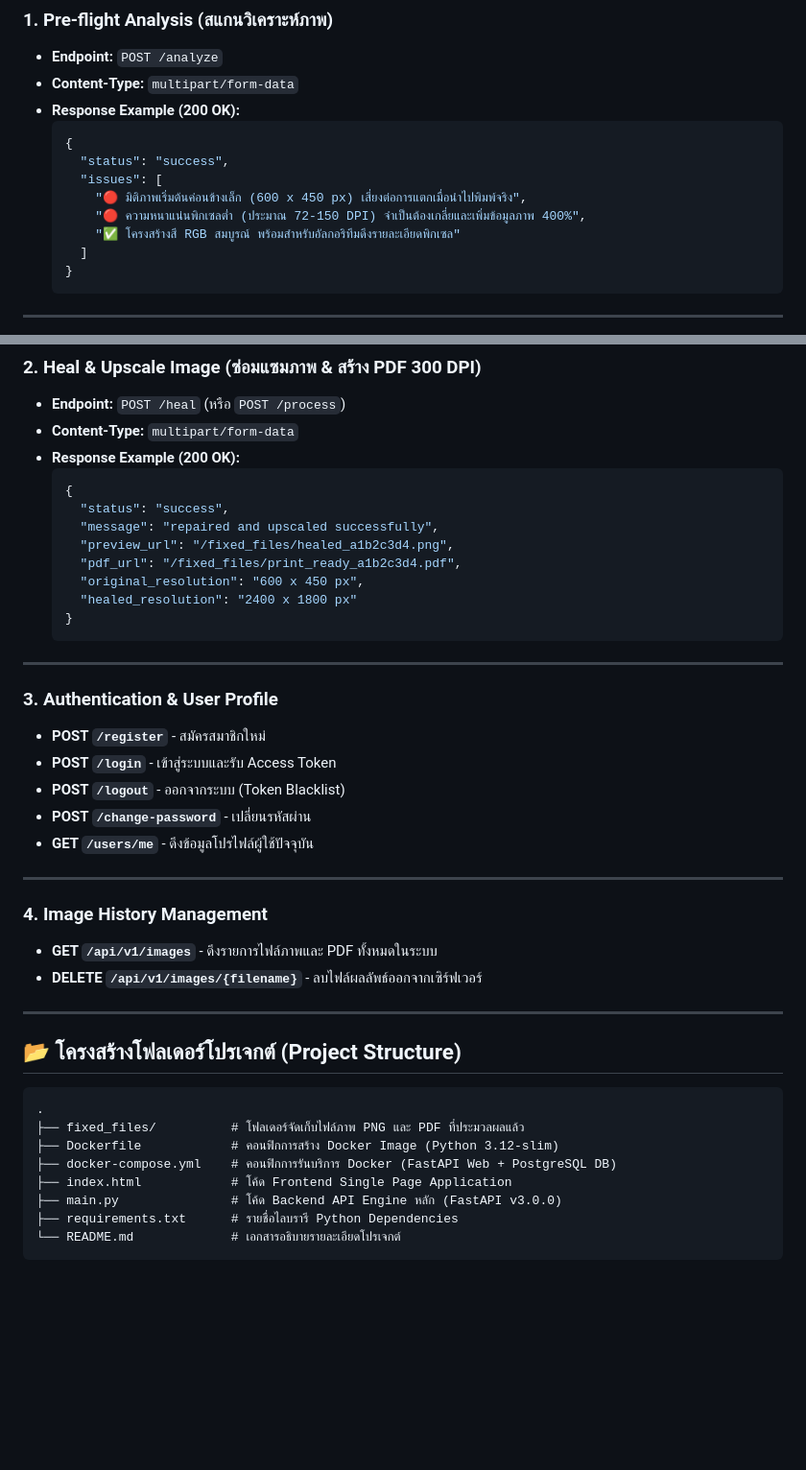
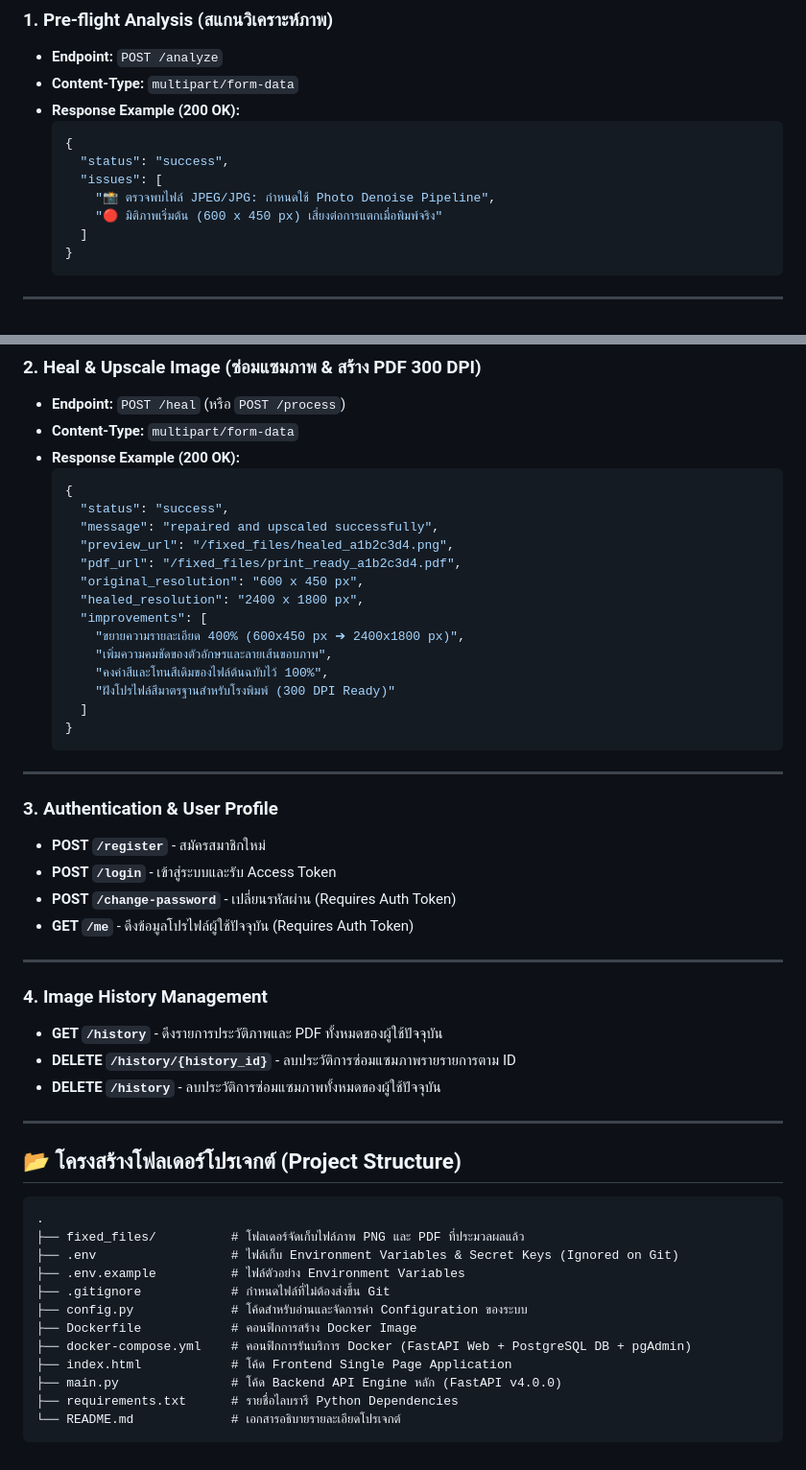
Before and after one commit to 67160330/PassPrint, a Markdown page: PassPrint Ai/README.md, 2 parts joined by grey strips. Shown at 96% size. GitHub-like rendering; blank space fills up the shorter version.

````diff
--- a/PassPrint Ai/README.md
+++ b/PassPrint Ai/README.md
@@ -74,9 +84,8 @@ docker-compose up --build
   {
     "status": "success",
     "issues": [
-      "🔴 มิติภาพเริ่มต้นค่อนข้างเล็ก (600 x 450 px) เสี่ยงต่อการแตกเมื่อนำไปพิมพ์จริง",
-      "🔴 ความหนาแน่นพิกเซลต่ำ (ประมาณ 72-150 DPI) จำเป็นต้องเกลี่ยและเพิ่มข้อมูลภาพ 400%",
-      "✅ โครงสร้างสี RGB สมบูรณ์ พร้อมสำหรับอัลกอริทึมดึงรายละเอียดพิกเซล"
+      "📸 ตรวจพบไฟล์ JPEG/JPG: กำหนดใช้ Photo Denoise Pipeline",
+      "🔴 มิติภาพเริ่มต้น (600 x 450 px) เสี่ยงต่อการแตกเมื่อพิมพ์จริง"
     ]
   }
   ```
@@ -94,7 +103,13 @@ docker-compose up --build
     "preview_url": "/fixed_files/healed_a1b2c3d4.png",
     "pdf_url": "/fixed_files/print_ready_a1b2c3d4.pdf",
     "original_resolution": "600 x 450 px",
-    "healed_resolution": "2400 x 1800 px"
+    "healed_resolution": "2400 x 1800 px",
+    "improvements": [
+      "ขยายความรายละเอียด 400% (600x450 px ➔ 2400x1800 px)",
+      "เพิ่มความคมชัดของตัวอักษรและลายเส้นขอบภาพ",
+      "คงค่าสีและโทนสีเดิมของไฟล์ต้นฉบับไว้ 100%",
+      "ฝังโปรไฟล์สีมาตรฐานสำหรับโรงพิมพ์ (300 DPI Ready)"
+    ]
   }
   ```
 
@@ -103,15 +118,15 @@ docker-compose up --build
 ### 3. Authentication & User Profile
 * **POST `/register`** - สมัครสมาชิกใหม่
 * **POST `/login`** - เข้าสู่ระบบและรับ Access Token
-* **POST `/logout`** - ออกจากระบบ (Token Blacklist)
-* **POST `/change-password`** - เปลี่ยนรหัสผ่าน
-* **GET `/users/me`** - ดึงข้อมูลโปรไฟล์ผู้ใช้ปัจจุบัน
+* **POST `/change-password`** - เปลี่ยนรหัสผ่าน (Requires Auth Token)
+* **GET `/me`** - ดึงข้อมูลโปรไฟล์ผู้ใช้ปัจจุบัน (Requires Auth Token)
 
 ---
 
 ### 4. Image History Management
-* **GET `/api/v1/images`** - ดึงรายการไฟล์ภาพและ PDF ทั้งหมดในระบบ
-* **DELETE `/api/v1/images/{filename}`** - ลบไฟล์ผลลัพธ์ออกจากเซิร์ฟเวอร์
+* **GET `/history`** - ดึงรายการประวัติภาพและ PDF ทั้งหมดของผู้ใช้ปัจจุบัน
+* **DELETE `/history/{history_id}`** - ลบประวัติการซ่อมแซมภาพรายรายการตาม ID
+* **DELETE `/history`** - ลบประวัติการซ่อมแซมภาพทั้งหมดของผู้ใช้ปัจจุบัน
 
 ---
 
@@ -120,10 +135,14 @@ docker-compose up --build
 ```text
 .
 ├── fixed_files/          # โฟลเดอร์จัดเก็บไฟล์ภาพ PNG และ PDF ที่ประมวลผลแล้ว
-├── Dockerfile            # คอนฟิกการสร้าง Docker Image (Python 3.12-slim)
-├── docker-compose.yml    # คอนฟิกการรันบริการ Docker (FastAPI Web + PostgreSQL DB)
+├── .env                  # ไฟล์เก็บ Environment Variables & Secret Keys (Ignored on Git)
+├── .env.example          # ไฟล์ตัวอย่าง Environment Variables
+├── .gitignore            # กำหนดไฟล์ที่ไม่ต้องส่งขึ้น Git
+├── config.py             # โค้ดสำหรับอ่านและจัดการค่า Configuration ของระบบ
+├── Dockerfile            # คอนฟิกการสร้าง Docker Image
+├── docker-compose.yml    # คอนฟิกการรันบริการ Docker (FastAPI Web + PostgreSQL DB + pgAdmin)
 ├── index.html            # โค้ด Frontend Single Page Application
-├── main.py               # โค้ด Backend API Engine หลัก (FastAPI v3.0.0)
+├── main.py               # โค้ด Backend API Engine หลัก (FastAPI v4.0.0)
 ├── requirements.txt      # รายชื่อไลบรารี Python Dependencies
 └── README.md             # เอกสารอธิบายรายละเอียดโปรเจกต์
 ```
````
Also changed, not shown: other parts of PassPrint Ai/README.md (+20 -10 lines).
